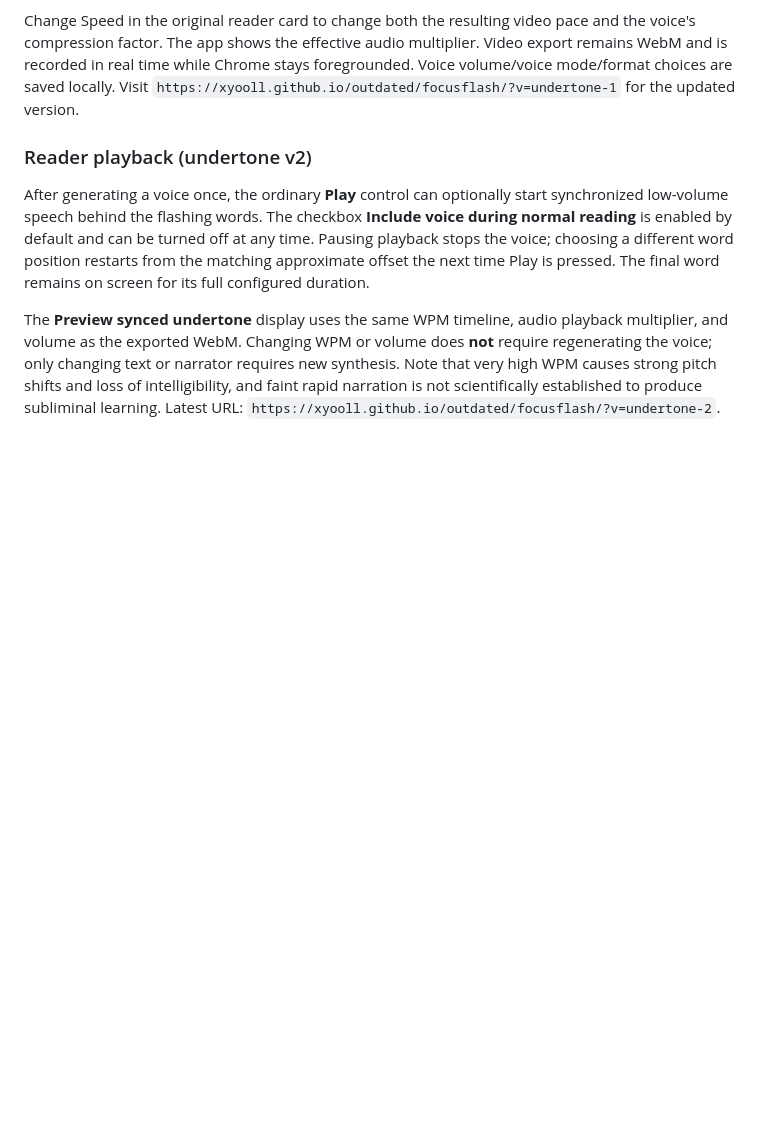
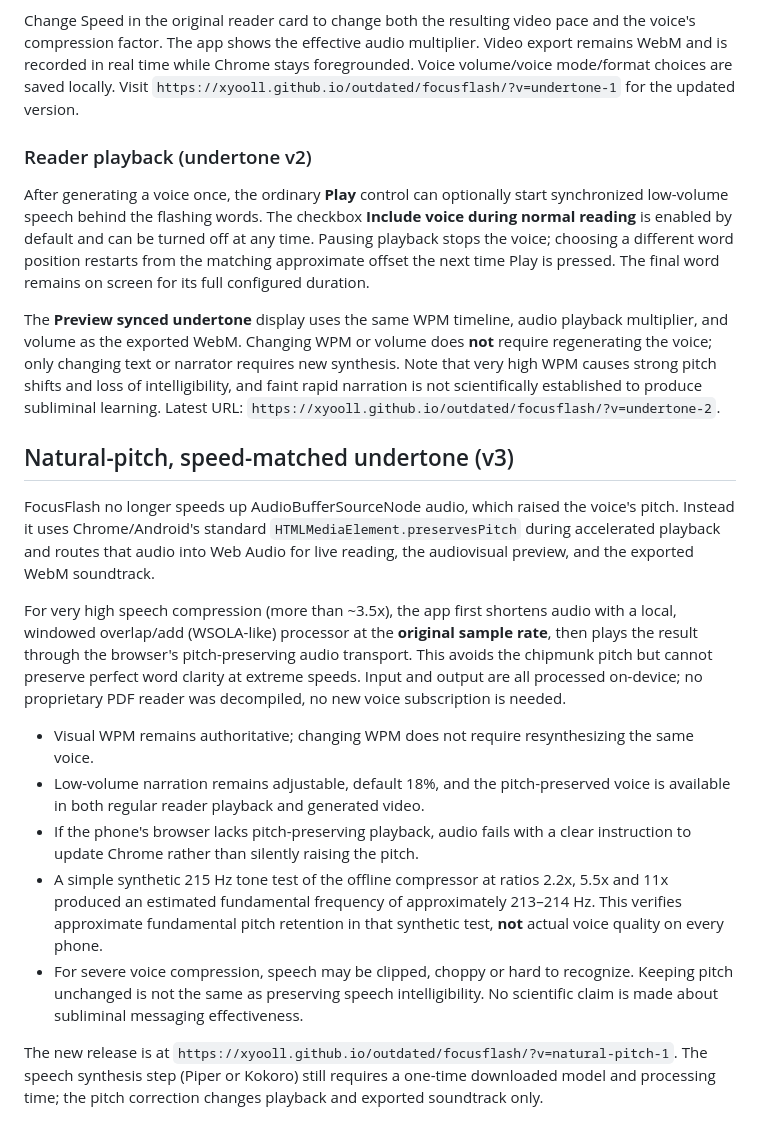
Before and after one commit to Xyooll/outdated, a Markdown page: focusflash/README.md, the part around the change. Drawn GitHub-style; blank space fills up the shorter version.

Commit message:
Document pitch-preserving voice transport, high-speed DSP and limitations

```diff
--- a/focusflash/README.md
+++ b/focusflash/README.md
@@ -72,3 +72,18 @@ Change Speed in the original reader card to change both the resulting video pace
 After generating a voice once, the ordinary **Play** control can optionally start synchronized low-volume speech behind the flashing words. The checkbox **Include voice during normal reading** is enabled by default and can be turned off at any time. Pausing playback stops the voice; choosing a different word position restarts from the matching approximate offset the next time Play is pressed. The final word remains on screen for its full configured duration.
 
 The **Preview synced undertone** display uses the same WPM timeline, audio playback multiplier, and volume as the exported WebM. Changing WPM or volume does **not** require regenerating the voice; only changing text or narrator requires new synthesis. Note that very high WPM causes strong pitch shifts and loss of intelligibility, and faint rapid narration is not scientifically established to produce subliminal learning. Latest URL: `https://xyooll.github.io/outdated/focusflash/?v=undertone-2`.
+
+
+## Natural-pitch, speed-matched undertone (v3)
+
+FocusFlash no longer speeds up AudioBufferSourceNode audio, which raised the voice's pitch. Instead it uses Chrome/Android's standard `HTMLMediaElement.preservesPitch` during accelerated playback and routes that audio into Web Audio for live reading, the audiovisual preview, and the exported WebM soundtrack.
+
+For very high speech compression (more than ~3.5x), the app first shortens audio with a local, windowed overlap/add (WSOLA-like) processor at the **original sample rate**, then plays the result through the browser's pitch-preserving audio transport. This avoids the chipmunk pitch but cannot preserve perfect word clarity at extreme speeds. Input and output are all processed on-device; no proprietary PDF reader was decompiled, no new voice subscription is needed.
+
+- Visual WPM remains authoritative; changing WPM does not require resynthesizing the same voice.
+- Low-volume narration remains adjustable, default 18%, and the pitch-preserved voice is available in both regular reader playback and generated video.
+- If the phone's browser lacks pitch-preserving playback, audio fails with a clear instruction to update Chrome rather than silently raising the pitch.
+- A simple synthetic 215 Hz tone test of the offline compressor at ratios 2.2x, 5.5x and 11x produced an estimated fundamental frequency of approximately 213–214 Hz. This verifies approximate fundamental pitch retention in that synthetic test, **not** actual voice quality on every phone.
+- For severe voice compression, speech may be clipped, choppy or hard to recognize. Keeping pitch unchanged is not the same as preserving speech intelligibility. No scientific claim is made about subliminal messaging effectiveness.
+
+The new release is at `https://xyooll.github.io/outdated/focusflash/?v=natural-pitch-1`. The speech synthesis step (Piper or Kokoro) still requires a one-time downloaded model and processing time; the pitch correction changes playback and exported soundtrack only.
```
